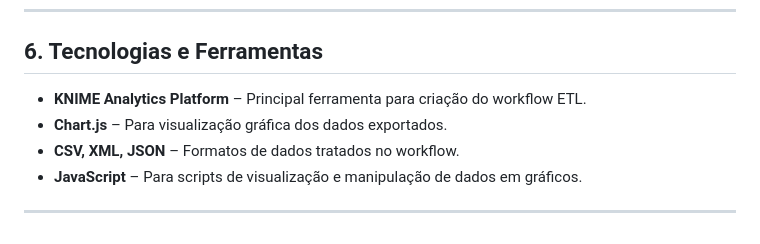
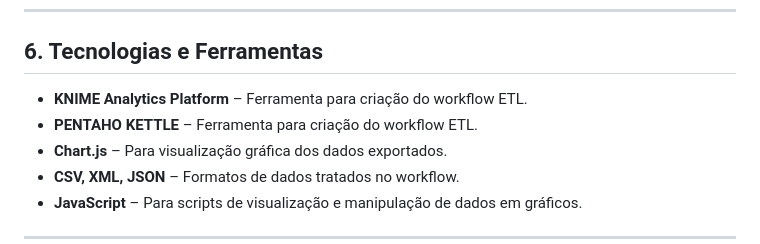
Before and after one commit to talogo-dev/Projeto-I-ISI-HM, a Markdown page: README.md, the part around the change. Drawn GitHub-style.

```diff
--- a/README.md
+++ b/README.md
@@ -69,7 +69,8 @@ O workflow no KNIME segue a seguinte estrutura:
 
 ## 6. Tecnologias e Ferramentas
 
-- **KNIME Analytics Platform** – Principal ferramenta para criação do workflow ETL.
+- **KNIME Analytics Platform** – Ferramenta para criação do workflow ETL.
+- **PENTAHO KETTLE** – Ferramenta para criação do workflow ETL.
 - **Chart.js** – Para visualização gráfica dos dados exportados.
 - **CSV, XML, JSON** – Formatos de dados tratados no workflow.
 - **JavaScript** – Para scripts de visualização e manipulação de dados em gráficos.
```
